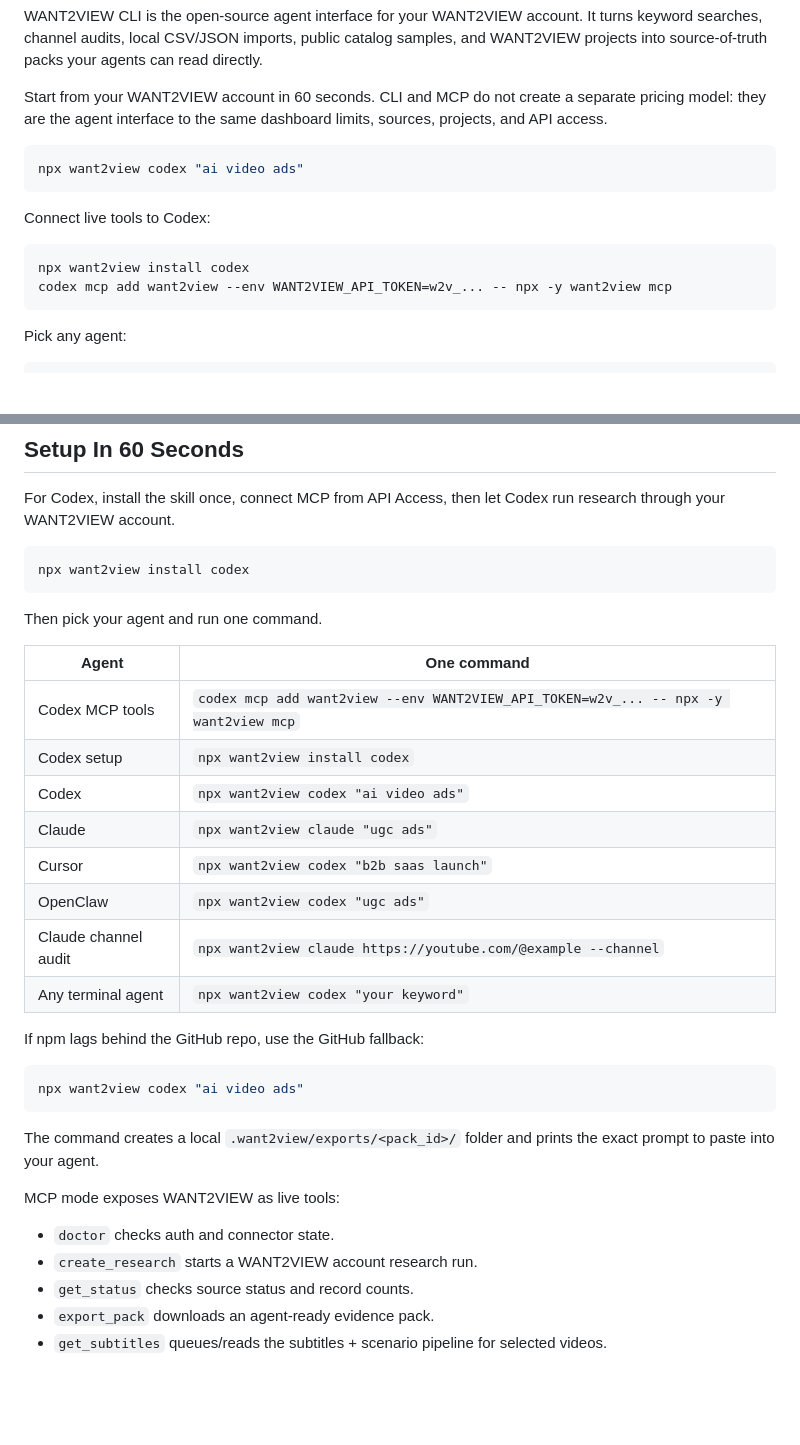
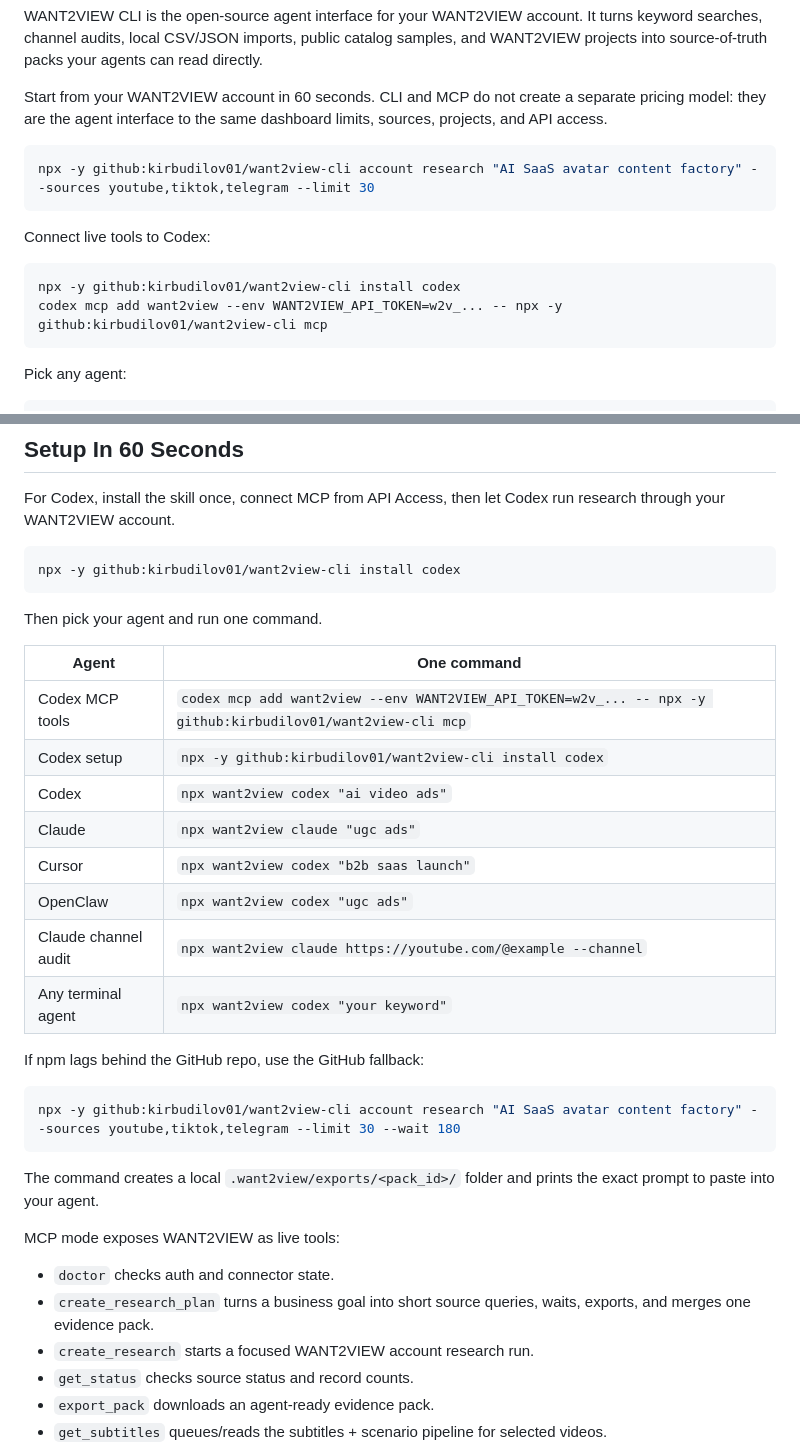
Before and after one commit to kirbudilov01/want2view-cli, a Markdown page: README.md, 2 parts joined by grey strips. Rendered like a GitHub page; blank space fills up the shorter version.

Commit message:
Document GitHub CLI fallback

````diff
--- a/README.md
+++ b/README.md
@@ -19,14 +19,14 @@ WANT2VIEW CLI is the open-source agent interface for your WANT2VIEW account. It
 Start from your WANT2VIEW account in 60 seconds. CLI and MCP do not create a separate pricing model: they are the agent interface to the same dashboard limits, sources, projects, and API access.
 
 ```bash
-npx want2view codex "ai video ads"
+npx -y github:kirbudilov01/want2view-cli account research "AI SaaS avatar content factory" --sources youtube,tiktok,telegram --limit 30
 ```
 
 Connect live tools to Codex:
 
 ```bash
-npx want2view install codex
-codex mcp add want2view --env WANT2VIEW_API_TOKEN=w2v_... -- npx -y want2view mcp
+npx -y github:kirbudilov01/want2view-cli install codex
+codex mcp add want2view --env WANT2VIEW_API_TOKEN=w2v_... -- npx -y github:kirbudilov01/want2view-cli mcp
 ```
 
 Pick any agent:
@@ -73,15 +73,15 @@ npx want2view codex "ugc ads" # OpenClaw
 For Codex, install the skill once, connect MCP from API Access, then let Codex run research through your WANT2VIEW account.
 
 ```bash
-npx want2view install codex
+npx -y github:kirbudilov01/want2view-cli install codex
 ```
 
 Then pick your agent and run one command.
 
 | Agent | One command |
 | --- | --- |
-| Codex MCP tools | `codex mcp add want2view --env WANT2VIEW_API_TOKEN=w2v_... -- npx -y want2view mcp` |
-| Codex setup | `npx want2view install codex` |
+| Codex MCP tools | `codex mcp add want2view --env WANT2VIEW_API_TOKEN=w2v_... -- npx -y github:kirbudilov01/want2view-cli mcp` |
+| Codex setup | `npx -y github:kirbudilov01/want2view-cli install codex` |
 | Codex | `npx want2view codex "ai video ads"` |
 | Claude | `npx want2view claude "ugc ads"` |
 | Cursor | `npx want2view codex "b2b saas launch"` |
@@ -92,7 +92,7 @@ Then pick your agent and run one command.
 If npm lags behind the GitHub repo, use the GitHub fallback:
 
 ```bash
-npx want2view codex "ai video ads"
+npx -y github:kirbudilov01/want2view-cli account research "AI SaaS avatar content factory" --sources youtube,tiktok,telegram --limit 30 --wait 180
 ```
 
 The command creates a local `.want2view/exports/<pack_id>/` folder and prints the exact prompt to paste into your agent.
@@ -100,7 +100,8 @@ The command creates a local `.want2view/exports/<pack_id>/` folder and prints th
 MCP mode exposes WANT2VIEW as live tools:
 
 - `doctor` checks auth and connector state.
-- `create_research` starts a WANT2VIEW account research run.
+- `create_research_plan` turns a business goal into short source queries, waits, exports, and merges one evidence pack.
+- `create_research` starts a focused WANT2VIEW account research run.
 - `get_status` checks source status and record counts.
 - `export_pack` downloads an agent-ready evidence pack.
 - `get_subtitles` queues/reads the subtitles + scenario pipeline for selected videos.
````
